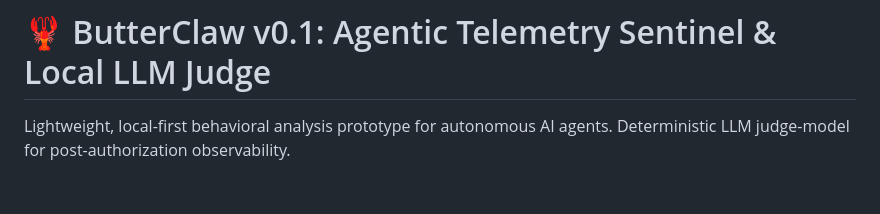
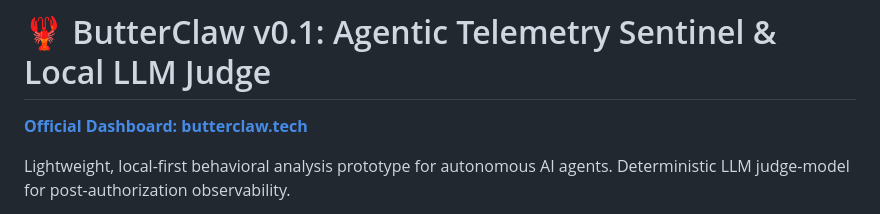
Before and after one commit to butterclaw-tech/butterclaw, a Markdown page: README.md, the part around the change. Drawn GitHub-style; blank space fills up the shorter version.

Commit message:
v0.1: Formalizing the Sentinel Topology 🏗️🦞

```diff
--- a/README.md
+++ b/README.md
@@ -1,4 +1,6 @@
 # 🦞 ButterClaw v0.1: Agentic Telemetry Sentinel & Local LLM Judge
+
+**[Official Dashboard: butterclaw.tech](https://butterclaw.tech)**
 
 Lightweight, local-first behavioral analysis prototype for autonomous AI agents. Deterministic LLM judge-model for post-authorization observability.
 
```
